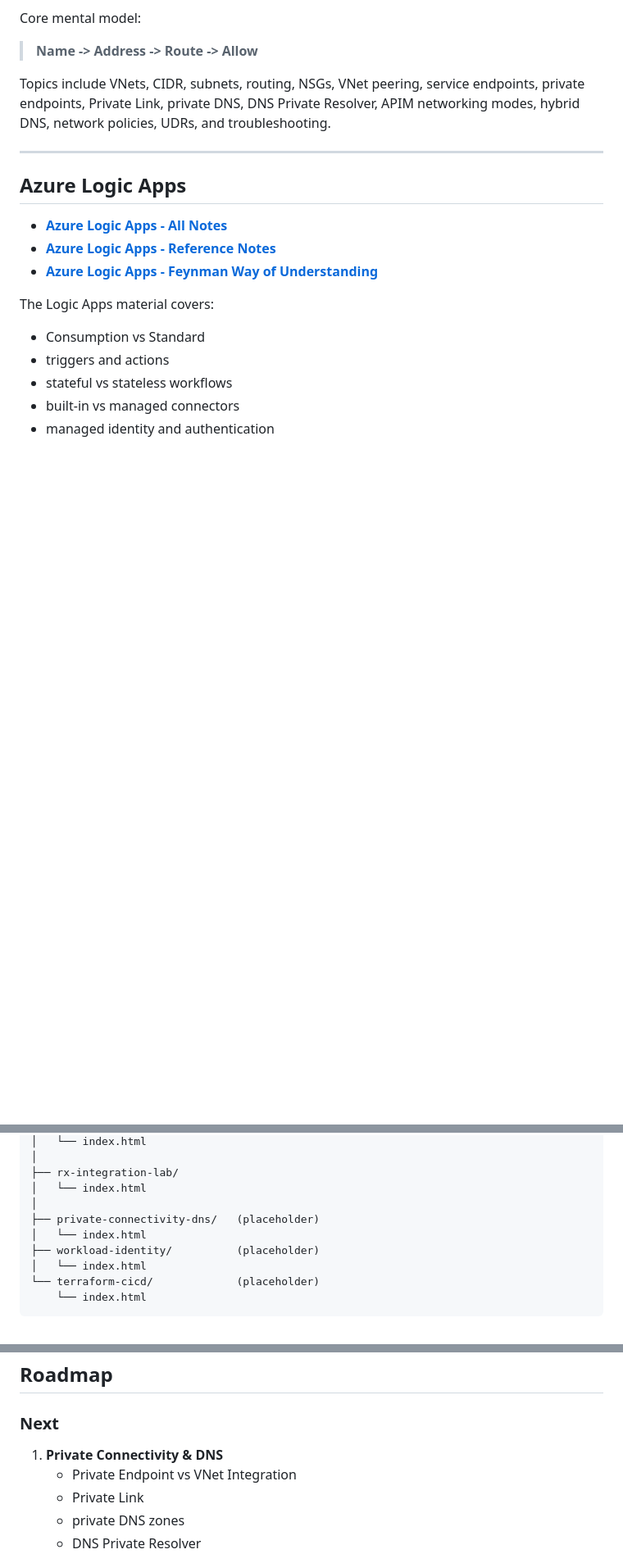
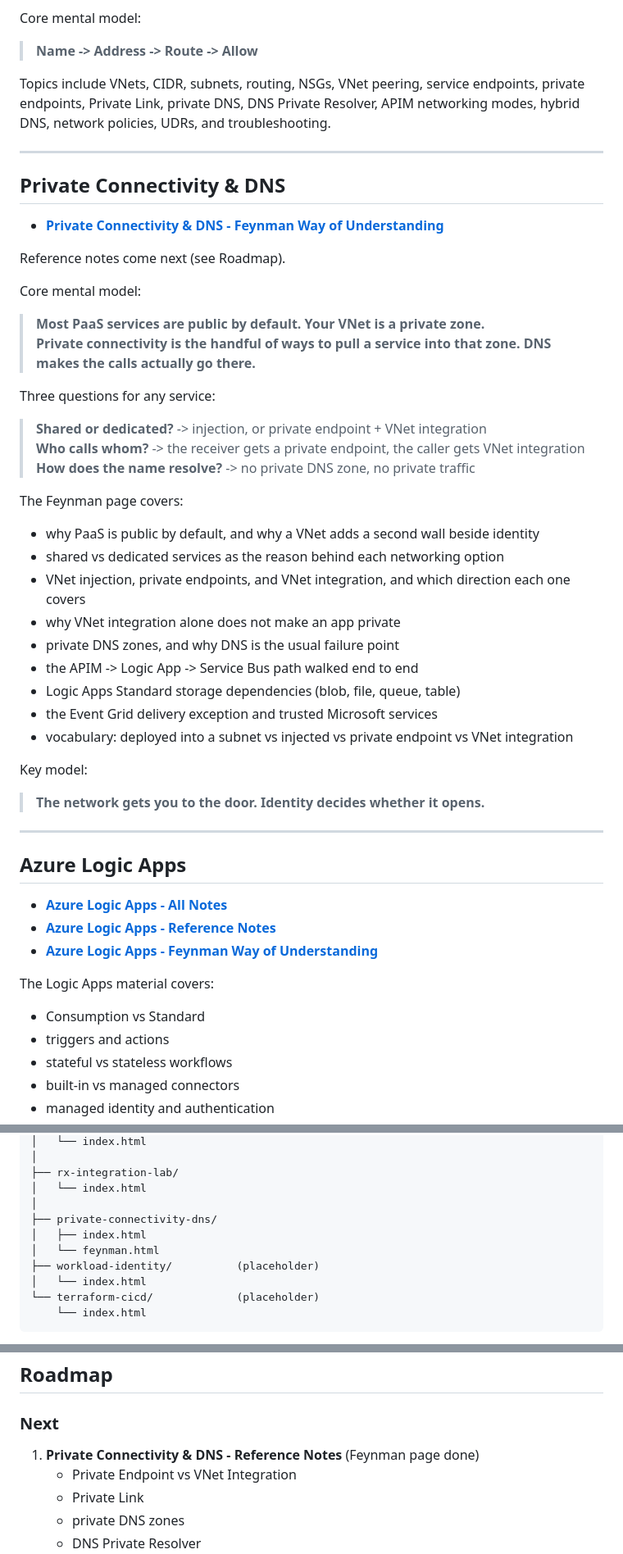
Before and after one commit to KSAShoukathAli/azure-architecture-study-notes, a Markdown page: README.md, 3 parts joined by grey strips. Shown at 82% size. Rendered like a GitHub page; blank space fills up the shorter version.

Commit message:
README: add Private Connectivity & DNS section, note IBM style, update roadmap and structure

```diff
--- a/README.md
+++ b/README.md
@@ -69,6 +71,41 @@ Core mental model:
 > **Name -> Address -> Route -> Allow**
 
 Topics include VNets, CIDR, subnets, routing, NSGs, VNet peering, service endpoints, private endpoints, Private Link, private DNS, DNS Private Resolver, APIM networking modes, hybrid DNS, network policies, UDRs, and troubleshooting.
+
+---
+
+## Private Connectivity & DNS
+
+- **[Private Connectivity & DNS - Feynman Way of Understanding](https://ksashoukathali.github.io/azure-architecture-study-notes/private-connectivity-dns/feynman.html)**
+
+Reference notes come next (see Roadmap).
+
+Core mental model:
+
+> **Most PaaS services are public by default. Your VNet is a private zone.**
+> **Private connectivity is the handful of ways to pull a service into that zone. DNS makes the calls actually go there.**
+
+Three questions for any service:
+
+> **Shared or dedicated?** -> injection, or private endpoint + VNet integration
+> **Who calls whom?** -> the receiver gets a private endpoint, the caller gets VNet integration
+> **How does the name resolve?** -> no private DNS zone, no private traffic
+
+The Feynman page covers:
+
+- why PaaS is public by default, and why a VNet adds a second wall beside identity
+- shared vs dedicated services as the reason behind each networking option
+- VNet injection, private endpoints, and VNet integration, and which direction each one covers
+- why VNet integration alone does not make an app private
+- private DNS zones, and why DNS is the usual failure point
+- the APIM -> Logic App -> Service Bus path walked end to end
+- Logic Apps Standard storage dependencies (blob, file, queue, table)
+- the Event Grid delivery exception and trusted Microsoft services
+- vocabulary: deployed into a subnet vs injected vs private endpoint vs VNet integration
+
+Key model:
+
+> **The network gets you to the door. Identity decides whether it opens.**
 
 ---
 
@@ -419,8 +456,9 @@ azure-architecture-study-notes/
 ├── rx-integration-lab/
 │   └── index.html
 │
-├── private-connectivity-dns/   (placeholder)
-│   └── index.html
+├── private-connectivity-dns/
+│   ├── index.html
+│   └── feynman.html
 ├── workload-identity/          (placeholder)
 │   └── index.html
 └── terraform-cicd/             (placeholder)
@@ -462,7 +500,7 @@ The goal is to be able to answer:
 
 ### Next
 
-1. **Private Connectivity & DNS**
+1. **Private Connectivity & DNS - Reference Notes** (Feynman page done)
    - Private Endpoint vs VNet Integration
    - Private Link
    - private DNS zones
```
Also changed, not shown: other parts of README.md (+5 -27 lines).
